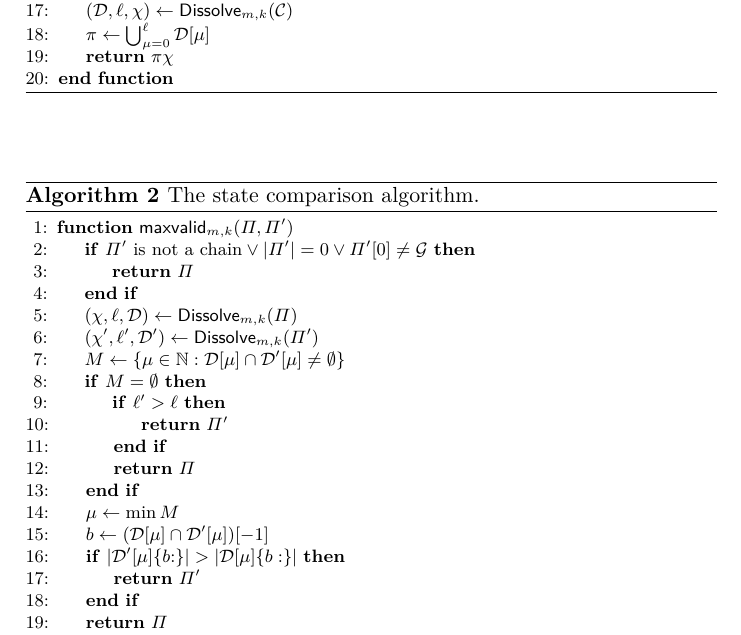
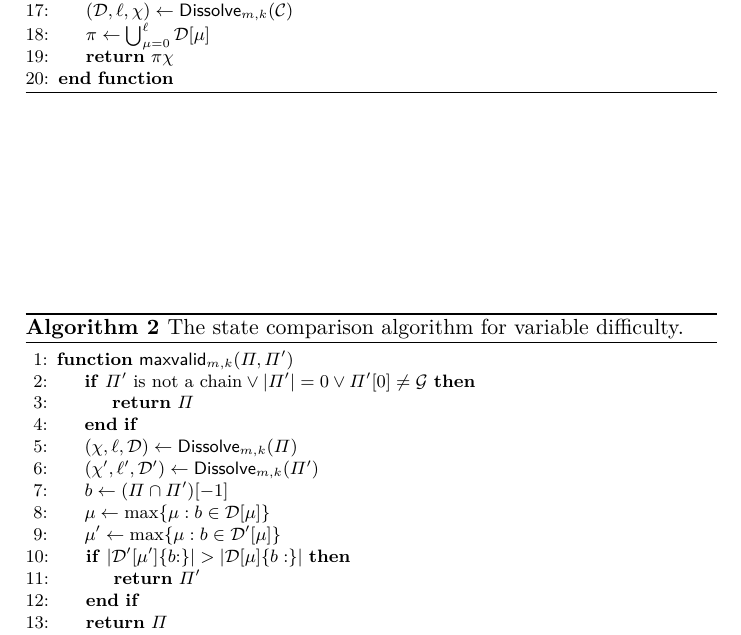
Before and after one commit to dionyziz/variable-nipopows, a LaTeX paper (variable.tex, which reads algorithms/alg.nipopow-variable-verifier.tex): part of page 3 of 6, cut so that both start at the same text. Compiled offline with pdfLaTeX.

Commit message:
Modify var diff maxvalid comparator for LCA

```diff
--- /dev/null
+++ b/algorithms/alg.nipopow-variable-verifier.tex
@@ -0,0 +1,19 @@
+\begin{algorithm}[H]
+    \caption{\label{alg.nipopow-variable-verifier}The state comparison algorithm for variable difficulty.}
+
+    \begin{algorithmic}[1]
+        \Function{{\sf maxvalid}$_{m,k}$}{$\Pi, \Pi'$}
+            \If{$\Pi' \text { is not a chain}
+                \lor |\Pi'| = 0 \lor \Pi'[0] \neq \mathcal{G}$}
+                \State\Return{$\Pi$}
+            \EndIf
+            \Let{(\chi, \ell, \mathcal{D})}{\textsf{Dissolve}_{m,k}(\Pi)}
+            \Let{(\chi', \ell', \mathcal{D'})}{\textsf{Dissolve}_{m,k}(\Pi')}
+            \Let{b}{(\Pi \cap \Pi')[-1]}
+            \Let{\mu}{\max\{\mu: b \in \mathcal{D}[\mu]\}}
+            \Let{\mu'}{\max\{\mu: b \in \mathcal{D}'[\mu]\}}
+            \If{$|\mathcal{D}'[\mu']\{b{:}\}| > |\mathcal{D}[\mu]\{b:\}|$}
+              \State\Return{$\Pi'$}
+            \EndIf
+            \State\Return{$\Pi$}
+        \EndFunction
```
Also changed, not shown: construction.tex (+2 -2 lines), algorithms/alg.nipopow-variable-verifier.tex (3 more changed lines).
